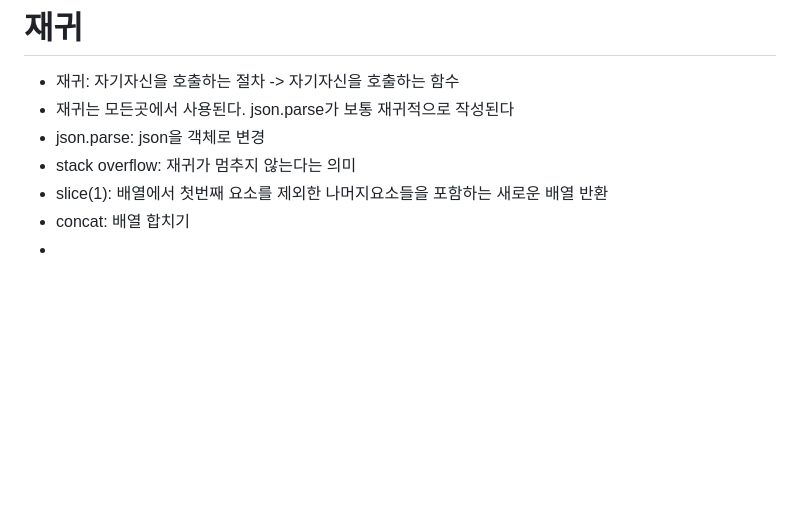
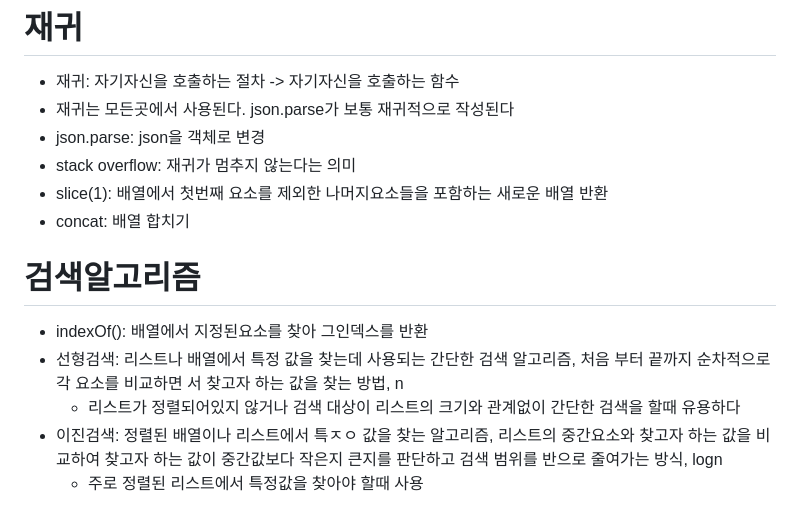
Before and after one commit to YunL97/javascript-algorithm, a Markdown page: README.md, the part around the change. Drawn GitHub-style; blank space fills up the shorter version.

Commit message:
알고리즘 63강까지

```diff
--- a/README.md
+++ b/README.md
@@ -83,4 +83,11 @@ function addUpTo(n){
 * stack overflow: 재귀가 멈추지 않는다는 의미
 * slice(1): 배열에서 첫번째 요소를 제외한 나머지요소들을 포함하는 새로운 배열 반환
 * concat: 배열 합치기
-*
+
+
+# 검색알고리즘
+* indexOf(): 배열에서 지정된요소를 찾아 그인덱스를 반환
+* 선형검색: 리스트나 배열에서 특정 값을 찾는데 사용되는 간단한 검색 알고리즘, 처음 부터 끝까지 순차적으로 각 요소를 비교하면 서 찾고자 하는 값을 찾는 방법, n
+  * 리스트가 정렬되어있지 않거나 검색 대상이 리스트의 크기와 관계없이 간단한 검색을 할때 유용하다
+* 이진검색: 정렬된 배열이나 리스트에서 특ㅈㅇ 값을 찾는 알고리즘, 리스트의 중간요소와 찾고자 하는 값을 비교하여 찾고자 하는 값이 중간값보다 작은지 큰지를 판단하고 검색 범위를 반으로 줄여가는 방식, logn
+  * 주로 정렬된 리스트에서 특정값을 찾아야 할때 사용
```
